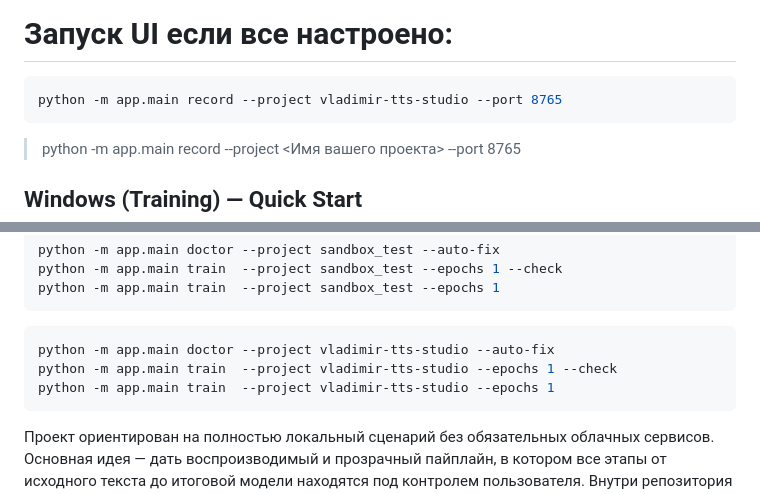
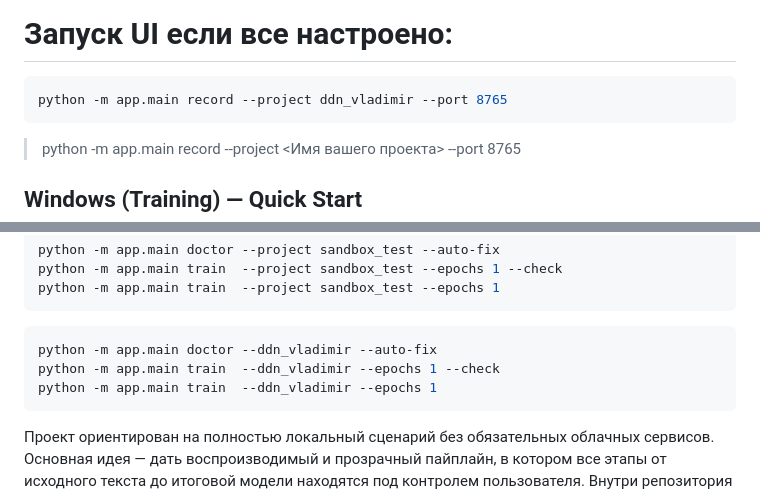
Before and after one commit to BladimirFreelance/vladimir-tts-studio, a Markdown page: README.md, 2 parts joined by grey strips. Drawn GitHub-style.

Commit message:
Update project name in README instructions

````diff
--- a/README.md
+++ b/README.md
@@ -4,7 +4,7 @@
 
 # Запуск UI если все настроено:
 ```bash
-python -m app.main record --project vladimir-tts-studio --port 8765
+python -m app.main record --project ddn_vladimir --port 8765
 ```
 > python -m app.main record --project  <Имя вашего проекта> --port 8765
 
@@ -97,9 +97,9 @@ python -m app.main train  --project sandbox_test --epochs 1 --check
 python -m app.main train  --project sandbox_test --epochs 1
 ```
 ```bash
-python -m app.main doctor --project vladimir-tts-studio --auto-fix
-python -m app.main train  --project vladimir-tts-studio --epochs 1 --check
-python -m app.main train  --project vladimir-tts-studio --epochs 1
+python -m app.main doctor --ddn_vladimir --auto-fix
+python -m app.main train  --ddn_vladimir --epochs 1 --check
+python -m app.main train  --ddn_vladimir --epochs 1
 ```
 
 Проект ориентирован на полностью локальный сценарий без обязательных облачных сервисов. Основная идея — дать воспроизводимый и прозрачный пайплайн, в котором все этапы от исходного текста до итоговой модели находятся под контролем пользователя. Внутри репозитория есть CLI-приложение, инструменты подготовки датасета, проверка качества манифеста и аудио, интеграция с обучающим контуром Piper и отдельный веб-интерфейс студии записи.
````
